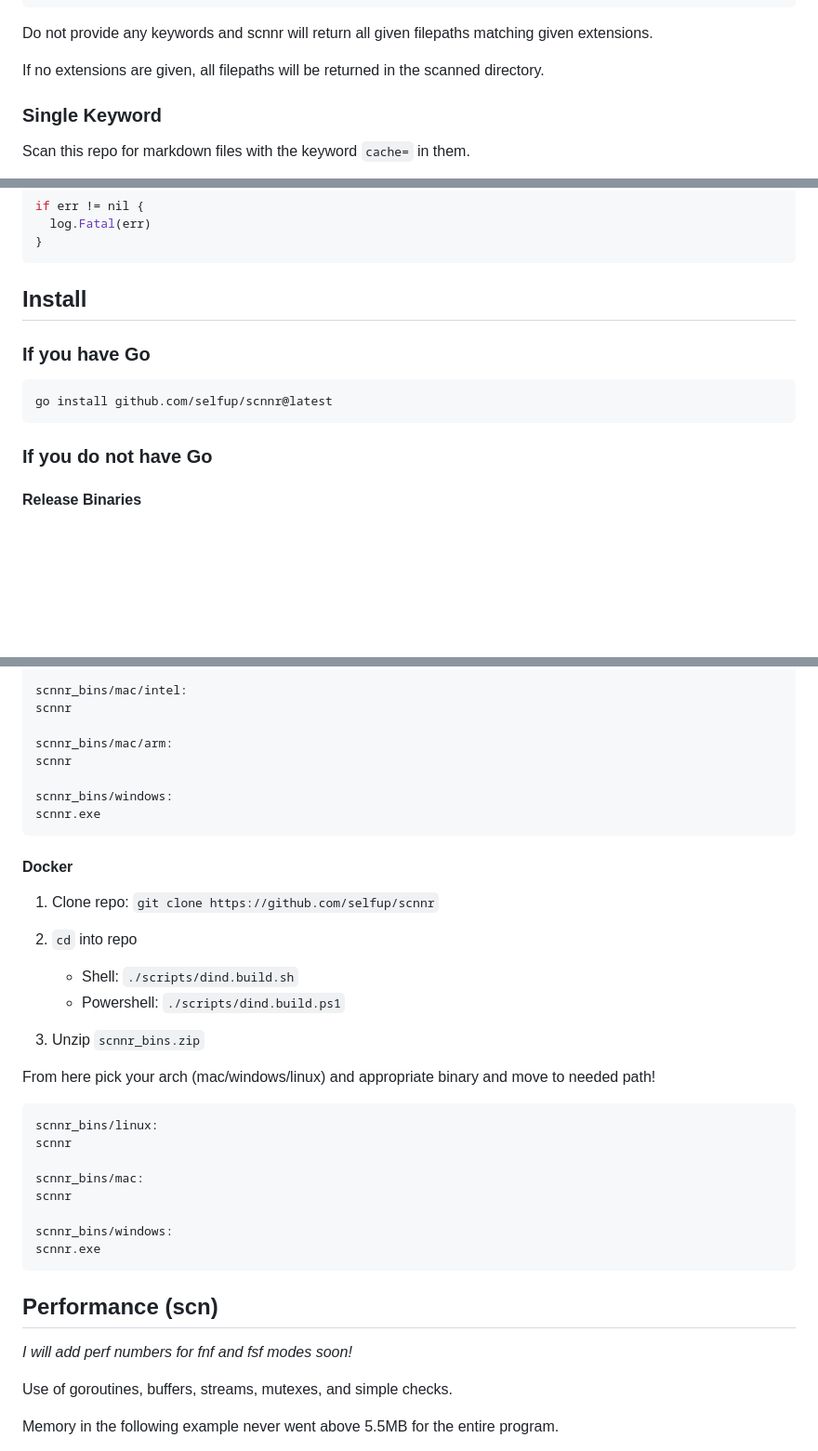
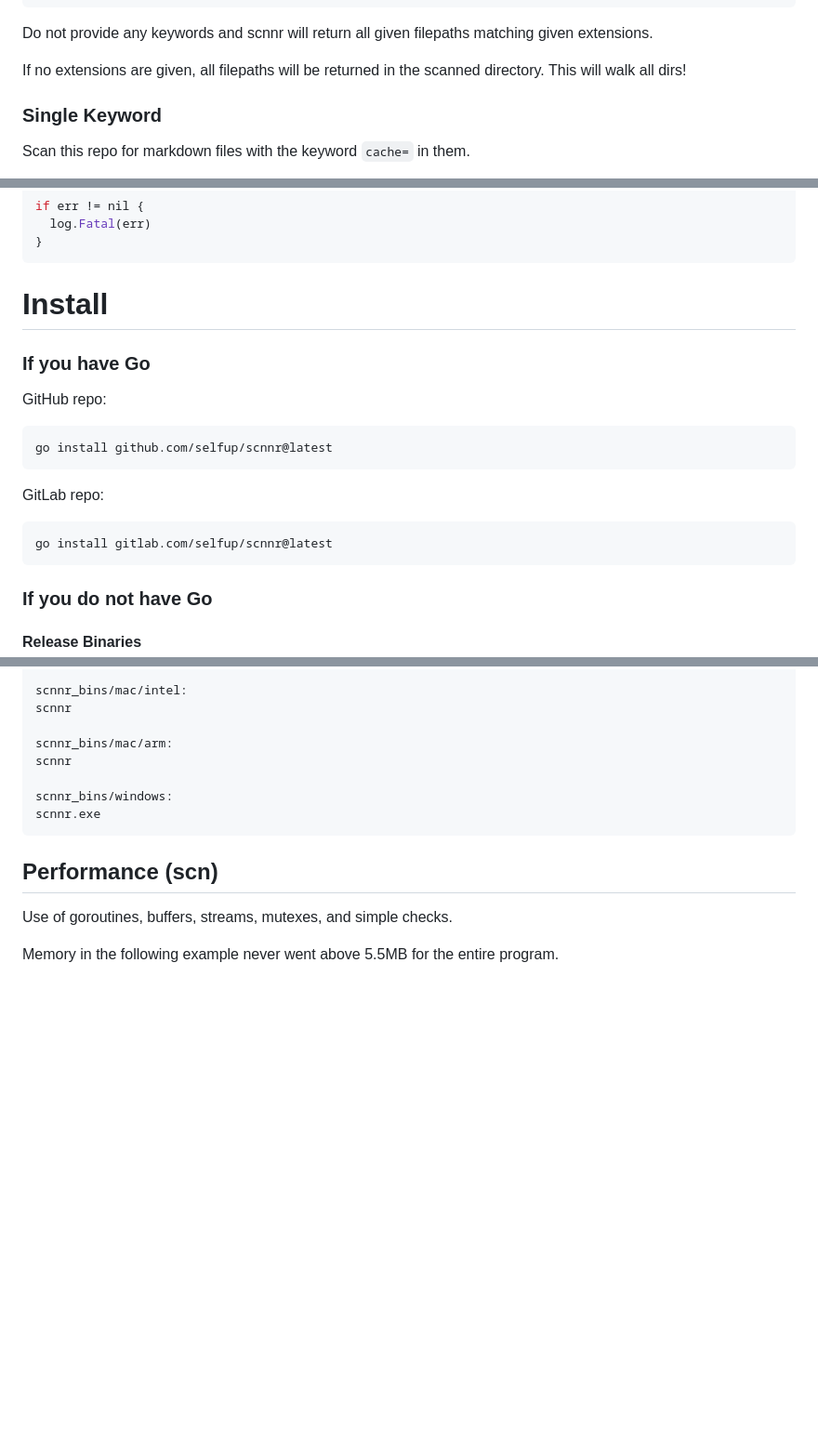
Before and after one commit to selfup/scnnr, a Markdown page: README.md, 3 parts joined by grey strips. Shown at 93% size. GitHub-like rendering; blank space fills up the shorter version.

````diff
--- a/README.md
+++ b/README.md
@@ -105,7 +110,7 @@ README.md
 
 Do not provide any keywords and scnnr will return all given filepaths matching given extensions.
 
-If no extensions are given, all filepaths will be returned in the scanned directory.
+If no extensions are given, all filepaths will be returned in the scanned directory. This will walk all dirs!
 
 ### Single Keyword
 
@@ -238,12 +272,20 @@ if err != nil {
 }
 ```
 
-## Install
+# Install
 
 ### If you have Go
 
+GitHub repo:
+
 ```bash
 go install github.com/selfup/scnnr@latest
+```
+
+GitLab repo:
+
+```bash
+go install gitlab.com/selfup/scnnr@latest
 ```
 
 ### If you do not have Go
@@ -294,32 +365,7 @@ scnnr_bins/windows:
 scnnr.exe
 ```
 
-#### Docker
-
-1. Clone repo: `git clone https://github.com/selfup/scnnr`
-1. `cd` into repo
-
-   - Shell: `./scripts/dind.build.sh`
-   - Powershell: `./scripts/dind.build.ps1`
-
-1. Unzip `scnnr_bins.zip`
-
-From here pick your arch (mac/windows/linux) and appropriate binary and move to needed path!
-
-```
-scnnr_bins/linux:
-scnnr
-
-scnnr_bins/mac:
-scnnr
-
-scnnr_bins/windows:
-scnnr.exe
-```
-
 ## Performance (scn)
-
-_I will add perf numbers for fnf and fsf modes soon!_
 
 Use of goroutines, buffers, streams, mutexes, and simple checks.
 
````
Also changed, not shown: other parts of README.md (+83 -20 lines).
